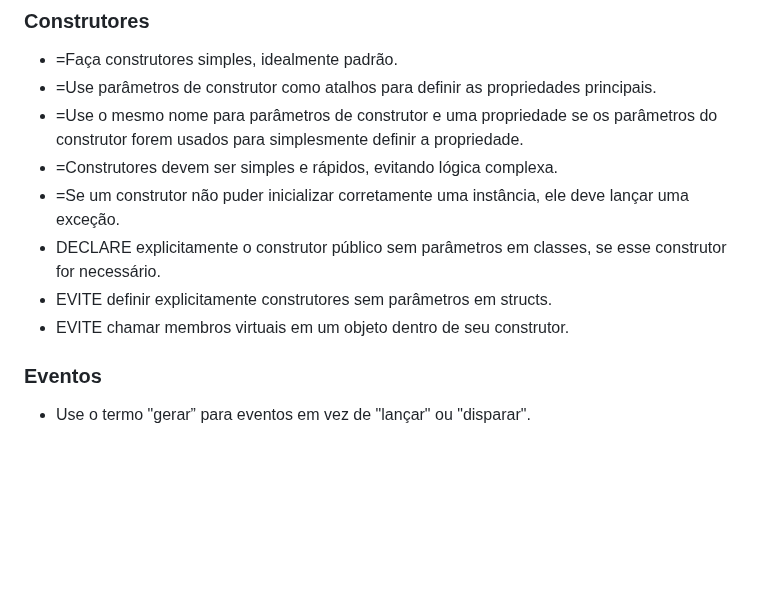
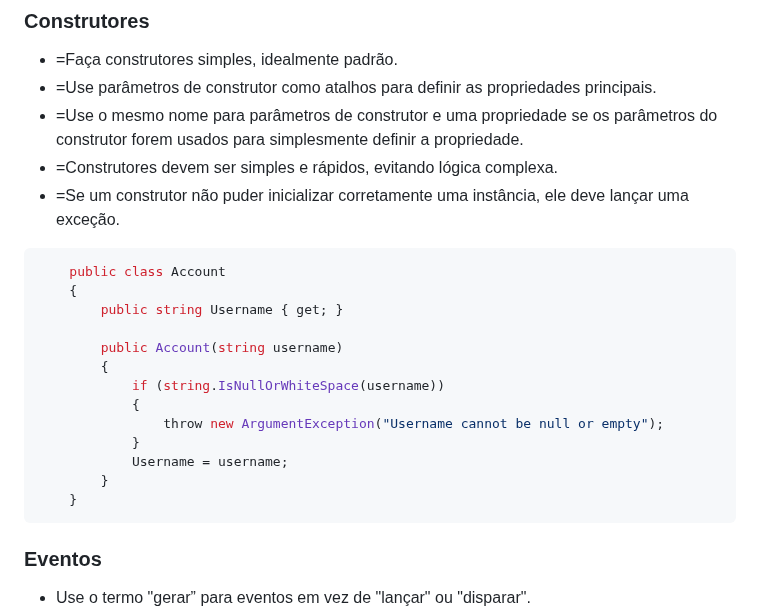
Before and after one commit to franciscodelgaudio/CEASB_StyleGuide, a Markdown page: README.md, the part around the change. Rendered like a GitHub page; blank space fills up the shorter version.

````diff
--- a/README.md
+++ b/README.md
@@ -302,9 +302,21 @@ Exemplo:
 *   =Use o mesmo nome para parâmetros de construtor e uma propriedade se os parâmetros do construtor forem usados para simplesmente definir a propriedade.
 *   =Construtores devem ser simples e rápidos, evitando lógica complexa.
 *   =Se um construtor não puder inicializar corretamente uma instância, ele deve lançar uma exceção.
-*   DECLARE explicitamente o construtor público sem parâmetros em classes, se esse construtor for necessário.
-*   EVITE definir explicitamente construtores sem parâmetros em structs.
-*   EVITE chamar membros virtuais em um objeto dentro de seu construtor.
+```c#
+    public class Account
+    {
+        public string Username { get; }
+
+        public Account(string username)
+        {
+            if (string.IsNullOrWhiteSpace(username))
+            {
+                throw new ArgumentException("Username cannot be null or empty");
+            }
+            Username = username;
+        }
+    }
+```
 
 ### Eventos
 
````
